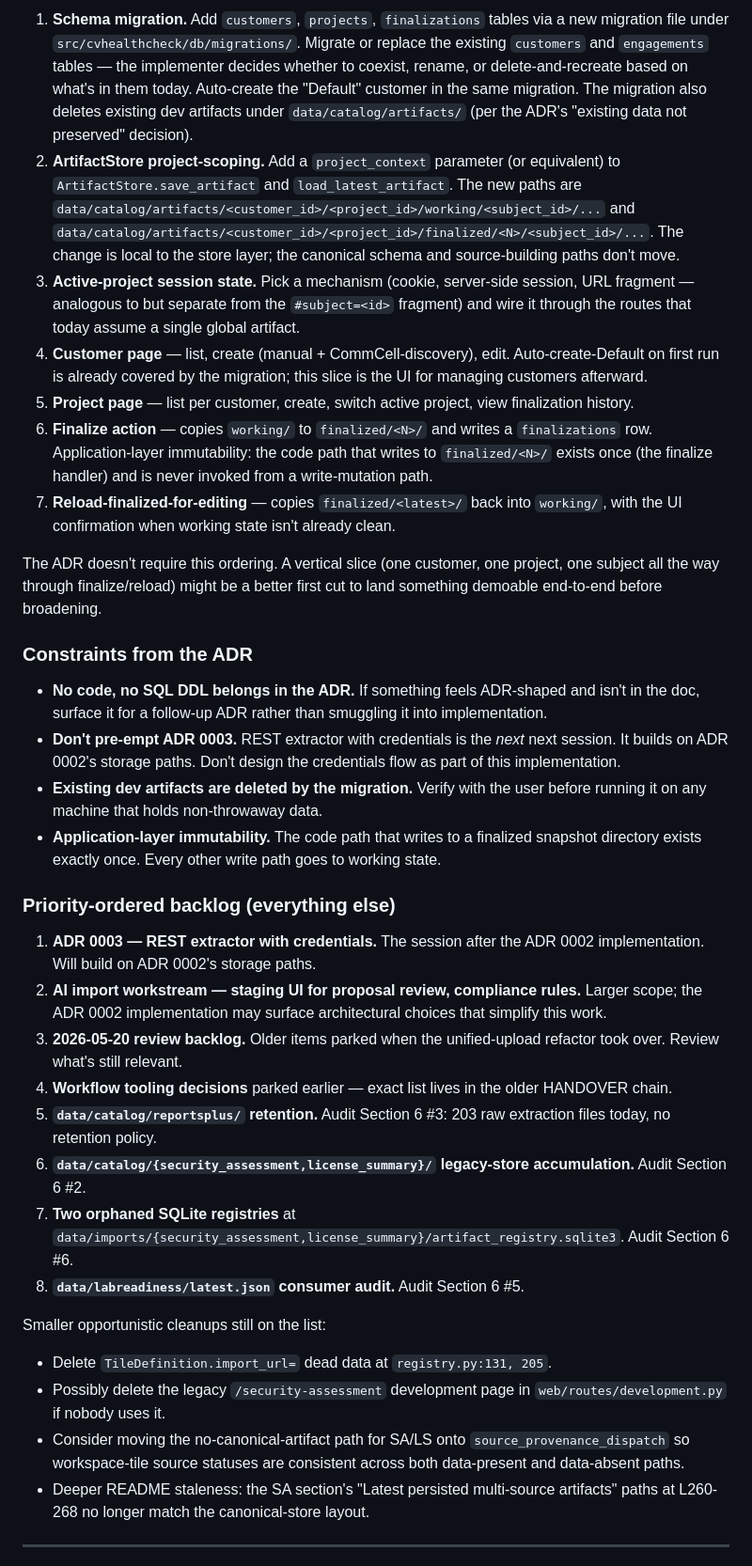
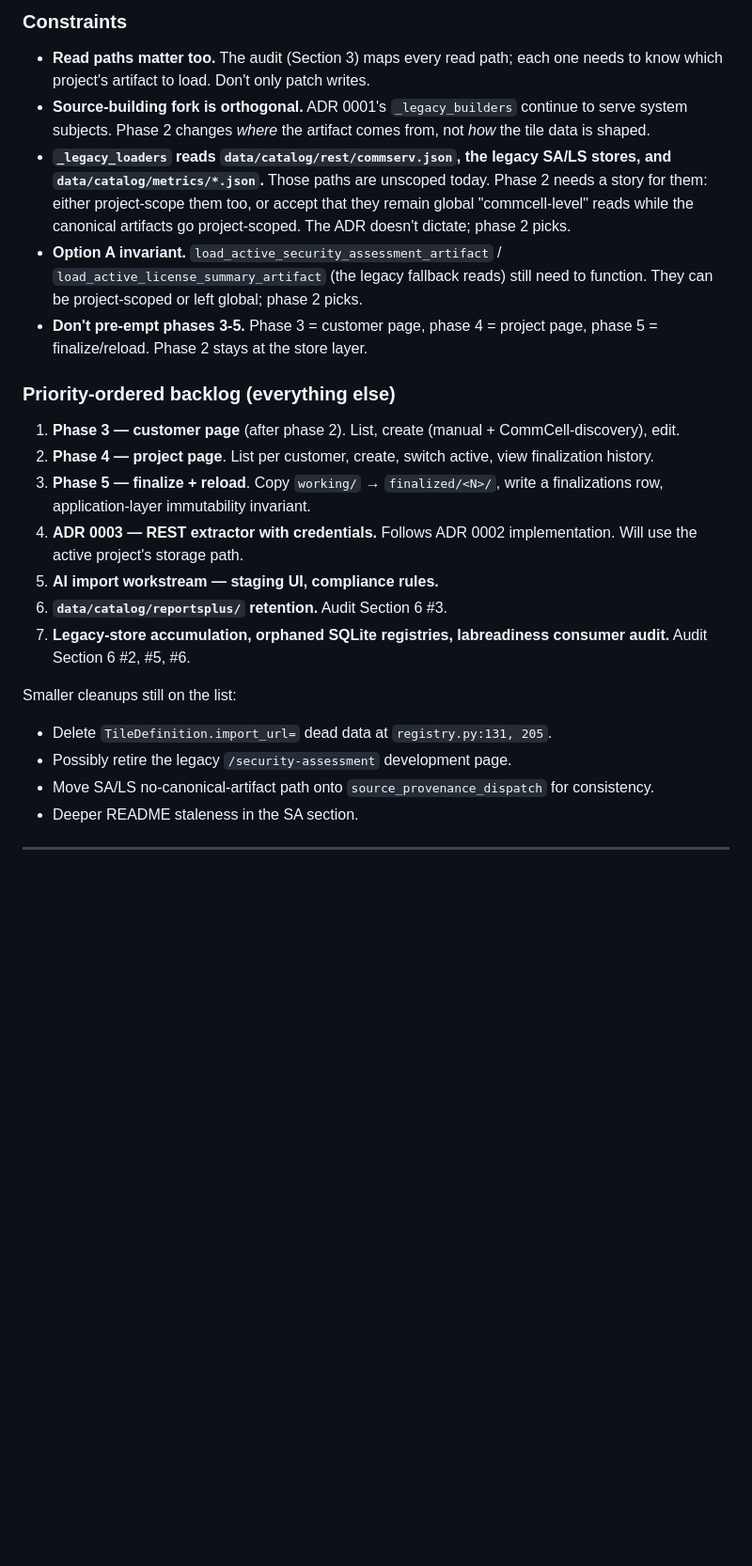
Before and after one commit to mvorstman/cv-healthcheck, a Markdown page: HANDOVER.md, the part around one of its changes. Shown at 94% size. Drawn GitHub-style; blank space fills up the shorter version.

```diff
--- a/HANDOVER.md
+++ b/HANDOVER.md
@@ -54,38 +56,28 @@ The ADR groups its decisions in a way that maps naturally to sequential implemen
 
-1. **Schema migration.** Add `customers`, `projects`, `finalizations` tables via a new migration file under `src/cvhealthcheck/db/migrations/`. Migrate or replace the existing `customers` and `engagements` tables — the implementer decides whether to coexist, rename, or delete-and-recreate based on what's in them today. Auto-create the "Default" customer in the same migration. The migration also deletes existing dev artifacts under `data/catalog/artifacts/` (per the ADR's "existing data not preserved" decision).
-2. **ArtifactStore project-scoping.** Add a `project_context` parameter (or equivalent) to `ArtifactStore.save_artifact` and `load_latest_artifact`. The new paths are `data/catalog/artifacts/<customer_id>/<project_id>/working/<subject_id>/...` and `data/catalog/artifacts/<customer_id>/<project_id>/finalized/<N>/<subject_id>/...`. The change is local to the store layer; the canonical schema and source-building paths don't move.
-3. **Active-project session state.** Pick a mechanism (cookie, server-side session, URL fragment — analogous to but separate from the `#subject=<id>` fragment) and wire it through the routes that today assume a single global artifact.
-4. **Customer page** — list, create (manual + CommCell-discovery), edit. Auto-create-Default on first run is already covered by the migration; this slice is the UI for managing customers afterward.
-5. **Project page** — list per customer, create, switch active project, view finalization history.
-6. **Finalize action** — copies `working/` to `finalized/<N>/` and writes a `finalizations` row. Application-layer immutability: the code path that writes to `finalized/<N>/` exists once (the finalize handler) and is never invoked from a write-mutation path.
-7. **Reload-finalized-for-editing** — copies `finalized/<latest>/` back into `working/`, with the UI confirmation when working state isn't already clean.
+### Constraints
 
-The ADR doesn't require this ordering. A vertical slice (one customer, one project, one subject all the way through finalize/reload) might be a better first cut to land something demoable end-to-end before broadening.
-
-### Constraints from the ADR
-
-- **No code, no SQL DDL belongs in the ADR.** If something feels ADR-shaped and isn't in the doc, surface it for a follow-up ADR rather than smuggling it into implementation.
-- **Don't pre-empt ADR 0003.** REST extractor with credentials is the *next* next session. It builds on ADR 0002's storage paths. Don't design the credentials flow as part of this implementation.
-- **Existing dev artifacts are deleted by the migration.** Verify with the user before running it on any machine that holds non-throwaway data.
-- **Application-layer immutability.** The code path that writes to a finalized snapshot directory exists exactly once. Every other write path goes to working state.
+- **Read paths matter too.** The audit (Section 3) maps every read path; each one needs to know which project's artifact to load. Don't only patch writes.
+- **Source-building fork is orthogonal.** ADR 0001's `_legacy_builders` continue to serve system subjects. Phase 2 changes *where* the artifact comes from, not *how* the tile data is shaped.
+- **`_legacy_loaders` reads `data/catalog/rest/commserv.json`, the legacy SA/LS stores, and `data/catalog/metrics/*.json`.** Those paths are unscoped today. Phase 2 needs a story for them: either project-scope them too, or accept that they remain global "commcell-level" reads while the canonical artifacts go project-scoped. The ADR doesn't dictate; phase 2 picks.
+- **Option A invariant.** `load_active_security_assessment_artifact` / `load_active_license_summary_artifact` (the legacy fallback reads) still need to function. They can be project-scoped or left global; phase 2 picks.
+- **Don't pre-empt phases 3-5.** Phase 3 = customer page, phase 4 = project page, phase 5 = finalize/reload. Phase 2 stays at the store layer.
 
 ### Priority-ordered backlog (everything else)
 
-1. **ADR 0003 — REST extractor with credentials.** The session after the ADR 0002 implementation. Will build on ADR 0002's storage paths.
-2. **AI import workstream — staging UI for proposal review, compliance rules.** Larger scope; the ADR 0002 implementation may surface architectural choices that simplify this work.
-3. **2026-05-20 review backlog.** Older items parked when the unified-upload refactor took over. Review what's still relevant.
-4. **Workflow tooling decisions** parked earlier — exact list lives in the older HANDOVER chain.
-5. **`data/catalog/reportsplus/` retention.** Audit Section 6 #3: 203 raw extraction files today, no retention policy.
-6. **`data/catalog/{security_assessment,license_summary}/` legacy-store accumulation.** Audit Section 6 #2.
-7. **Two orphaned SQLite registries** at `data/imports/{security_assessment,license_summary}/artifact_registry.sqlite3`. Audit Section 6 #6.
-8. **`data/labreadiness/latest.json` consumer audit.** Audit Section 6 #5.
+1. **Phase 3 — customer page** (after phase 2). List, create (manual + CommCell-discovery), edit.
+2. **Phase 4 — project page**. List per customer, create, switch active, view finalization history.
+3. **Phase 5 — finalize + reload**. Copy `working/` → `finalized/<N>/`, write a finalizations row, application-layer immutability invariant.
+4. **ADR 0003 — REST extractor with credentials.** Follows ADR 0002 implementation. Will use the active project's storage path.
+5. **AI import workstream — staging UI, compliance rules.**
+6. **`data/catalog/reportsplus/` retention.** Audit Section 6 #3.
+7. **Legacy-store accumulation, orphaned SQLite registries, labreadiness consumer audit.** Audit Section 6 #2, #5, #6.
 
-Smaller opportunistic cleanups still on the list:
+Smaller cleanups still on the list:
 
 - Delete `TileDefinition.import_url=` dead data at `registry.py:131, 205`.
-- Possibly delete the legacy `/security-assessment` development page in `web/routes/development.py` if nobody uses it.
-- Consider moving the no-canonical-artifact path for SA/LS onto `source_provenance_dispatch` so workspace-tile source statuses are consistent across both data-present and data-absent paths.
-- Deeper README staleness: the SA section's "Latest persisted multi-source artifacts" paths at L260-268 no longer match the canonical-store layout.
+- Possibly retire the legacy `/security-assessment` development page.
+- Move SA/LS no-canonical-artifact path onto `source_provenance_dispatch` for consistency.
+- Deeper README staleness in the SA section.
 
 ---
 
```
Also changed, not shown: other parts of HANDOVER.md (+37 -31 lines), CHANGELOG.md (+33 -0 lines).
